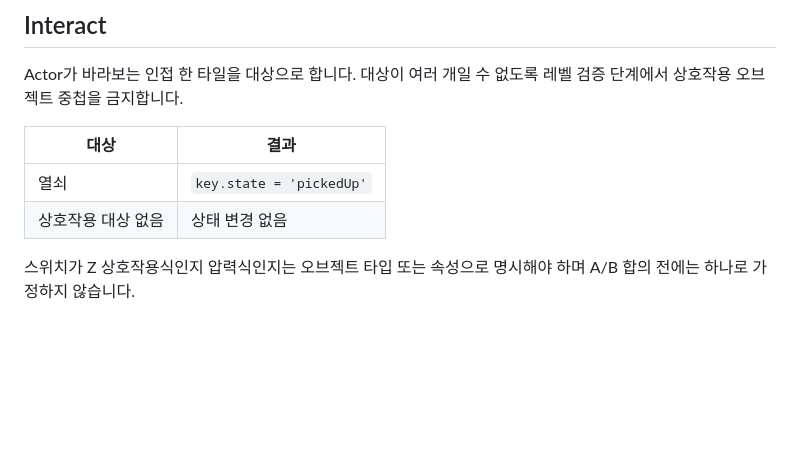
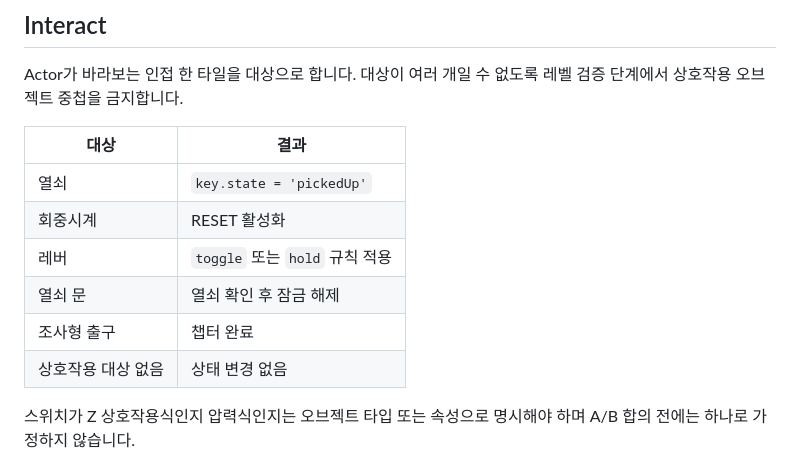
Before and after one commit to So-yeon-Jeon/ResetMeNot, a Markdown page: docs/ACTIONS.md, the part around the change. GitHub-like rendering; blank space fills up the shorter version.

```diff
--- a/docs/ACTIONS.md
+++ b/docs/ACTIONS.md
@@ -45,10 +45,14 @@ type GameAction =
 
 Actor가 바라보는 인접 한 타일을 대상으로 합니다. 대상이 여러 개일 수 없도록 레벨 검증 단계에서 상호작용 오브젝트 중첩을 금지합니다.
 
-| 대상               | 결과                     |
-| ------------------ | ------------------------ |
-| 열쇠               | `key.state = 'pickedUp'` |
-| 상호작용 대상 없음 | 상태 변경 없음           |
+| 대상               | 결과                           |
+| ------------------ | ------------------------------ |
+| 열쇠               | `key.state = 'pickedUp'`       |
+| 회중시계           | RESET 활성화                   |
+| 레버               | `toggle` 또는 `hold` 규칙 적용 |
+| 열쇠 문            | 열쇠 확인 후 잠금 해제         |
+| 조사형 출구        | 챕터 완료                      |
+| 상호작용 대상 없음 | 상태 변경 없음                 |
 
 스위치가 Z 상호작용식인지 압력식인지는 오브젝트 타입 또는 속성으로 명시해야 하며 A/B 합의 전에는 하나로 가정하지 않습니다.
 
```
Also changed, not shown: docs/GAME_STATE.md (+9 -0 lines), docs/LEVEL_SCHEMA.md (+20 -4 lines).
